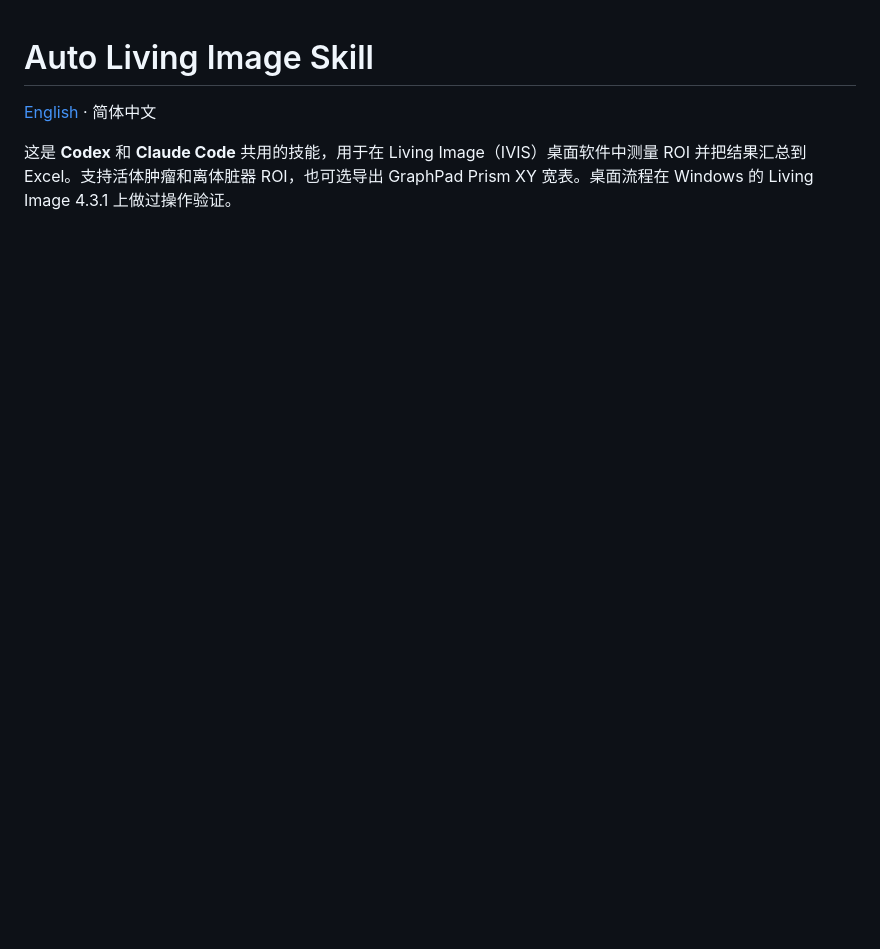
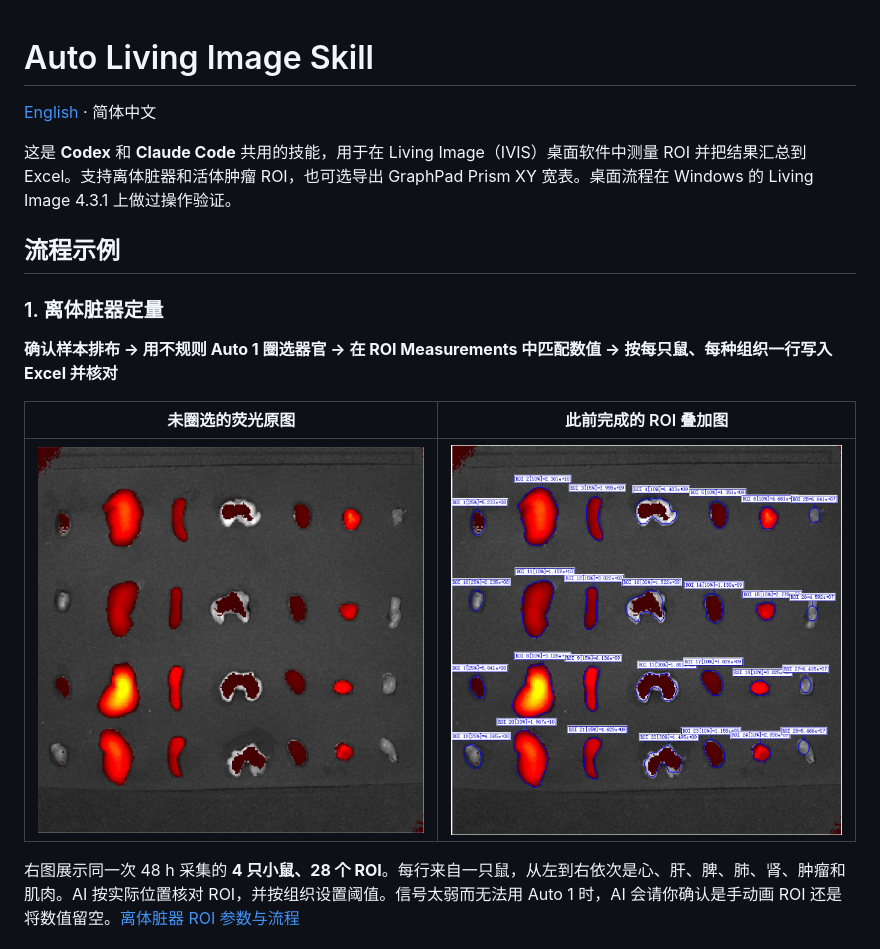
Before and after one commit to Petey-PKU/auto-living-image-skill, a Markdown page: README.zh-CN.md, the part around one of its changes. GitHub-like rendering; pictures changed too: docs/images/living-image-organ-original.jpg (added), docs/images/living-image-organ-rois.jpg (added); blank space fills up the shorter version.

```diff
--- a/README.zh-CN.md
+++ b/README.zh-CN.md
@@ -2,4 +2,17 @@
 
 [English](README.md) · 简体中文
 
-这是 **Codex** 和 **Claude Code** 共用的技能，用于在 Living Image（IVIS）桌面软件中测量 ROI 并把结果汇总到 Excel。支持活体肿瘤和离体脏器 ROI，也可选导出 GraphPad Prism XY 宽表。桌面流程在 Windows 的 Living Image 4.3.1 上做过操作验证。
+这是 **Codex** 和 **Claude Code** 共用的技能，用于在 Living Image（IVIS）桌面软件中测量 ROI 并把结果汇总到 Excel。支持离体脏器和活体肿瘤 ROI，也可选导出 GraphPad Prism XY 宽表。桌面流程在 Windows 的 Living Image 4.3.1 上做过操作验证。
+
+## 流程示例
+
+### 1. 离体脏器定量
+
+**确认样本排布 → 用不规则 Auto 1 圈选器官 → 在 ROI Measurements 中匹配数值 → 按每只鼠、每种组织一行写入 Excel 并核对**
+
+| 未圈选的荧光原图 | 此前完成的 ROI 叠加图 |
+| --- | --- |
+| ![离体脏器荧光原图，四行各有七个组织位置](docs/images/living-image-organ-original.jpg) | ![同一图像叠加 28 个蓝色 ROI 轮廓和测量标签](docs/images/living-image-organ-rois.jpg) |
+
+右图展示同一次 48 h 采集的 **4 只小鼠、28 个 ROI**。每行来自一只鼠，从左到右依次是心、肝、脾、肺、肾、肿瘤和肌肉。AI 按实际位置核对 ROI，并按组织设置阈值。信号太弱而无法用 Auto 1 时，AI 会请你确认是手动画 ROI 还是将数值留空。[离体脏器 ROI 参数与流程](living-image-roi/references/organ-roi.md)
+
```
Also changed, not shown: other parts of README.zh-CN.md (+11 -12 lines), README.md (+25 -13 lines).
